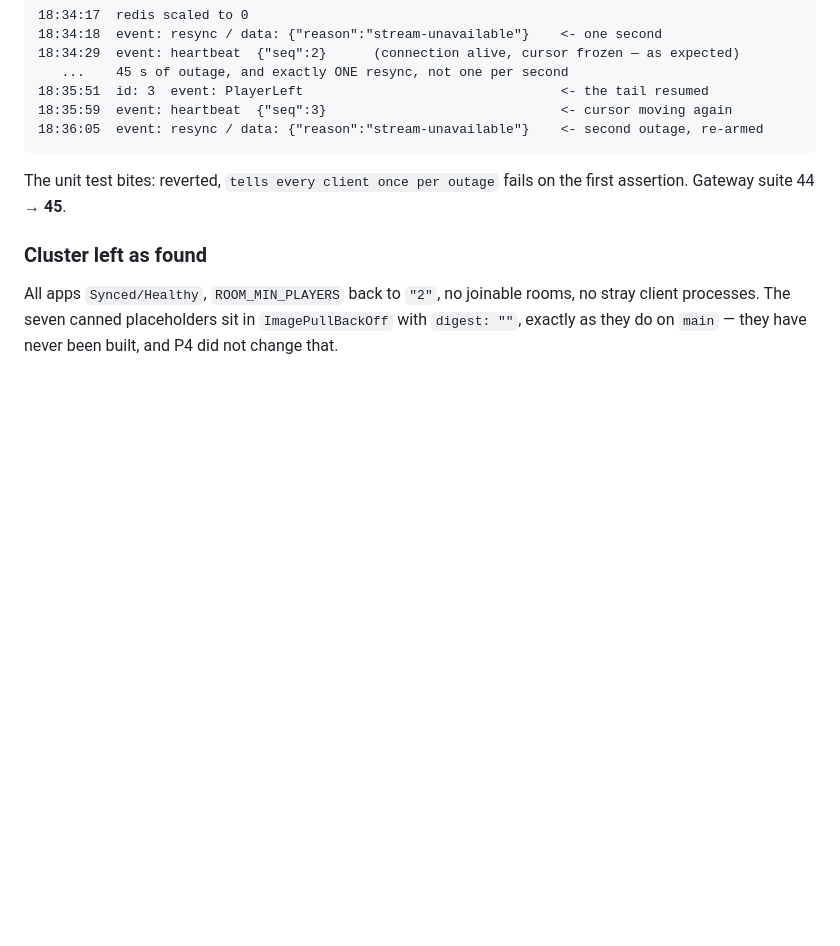
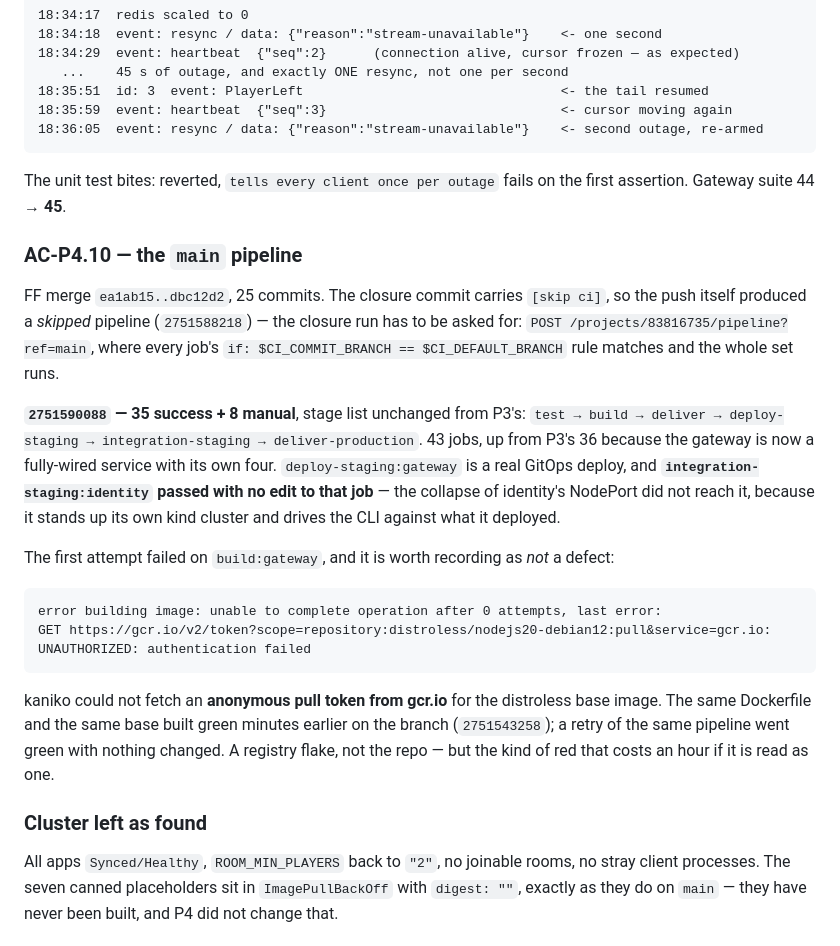
Before and after one commit to diegobadin/AMICRO-TP, a Markdown page: specs/2026-08-10-p4-gateway-sse/validation.md, the part around the change. GitHub-like rendering; blank space fills up the shorter version.

Commit message:
Final: record the green main pipeline that closes P4 [skip ci]

````diff
--- a/specs/2026-08-10-p4-gateway-sse/validation.md
+++ b/specs/2026-08-10-p4-gateway-sse/validation.md
@@ -304,6 +304,33 @@ against the rebuilt image `sha256:2c9b7c70`:
 The unit test bites: reverted, `tells every client once per outage` fails on the first assertion.
 Gateway suite 44 → **45**.
 
+### AC-P4.10 — the `main` pipeline
+
+FF merge `ea1ab15..dbc12d2`, 25 commits. The closure commit carries `[skip ci]`, so the push itself
+produced a *skipped* pipeline (`2751588218`) — the closure run has to be asked for:
+`POST /projects/83816735/pipeline?ref=main`, where every job's
+`if: $CI_COMMIT_BRANCH == $CI_DEFAULT_BRANCH` rule matches and the whole set runs.
+
+**`2751590088` — 35 success + 8 manual**, stage list unchanged from P3's:
+`test → build → deliver → deploy-staging → integration-staging → deliver-production`. 43 jobs, up
+from P3's 36 because the gateway is now a fully-wired service with its own four. `deploy-staging:gateway`
+is a real GitOps deploy, and **`integration-staging:identity` passed with no edit to that job** —
+the collapse of identity's NodePort did not reach it, because it stands up its own kind cluster and
+drives the CLI against what it deployed.
+
+The first attempt failed on `build:gateway`, and it is worth recording as *not* a defect:
+
+```
+error building image: unable to complete operation after 0 attempts, last error:
+GET https://gcr.io/v2/token?scope=repository:distroless/nodejs20-debian12:pull&service=gcr.io:
+UNAUTHORIZED: authentication failed
+```
+
+kaniko could not fetch an **anonymous pull token from gcr.io** for the distroless base image. The
+same Dockerfile and the same base built green minutes earlier on the branch (`2751543258`); a retry
+of the same pipeline went green with nothing changed. A registry flake, not the repo — but the kind
+of red that costs an hour if it is read as one.
+
 ### Cluster left as found
 
 All apps `Synced/Healthy`, `ROOM_MIN_PLAYERS` back to `"2"`, no joinable rooms, no stray client
````
Also changed, not shown: specs/2026-08-10-p4-gateway-sse/ESTADO-FINAL.md (+12 -2 lines).
